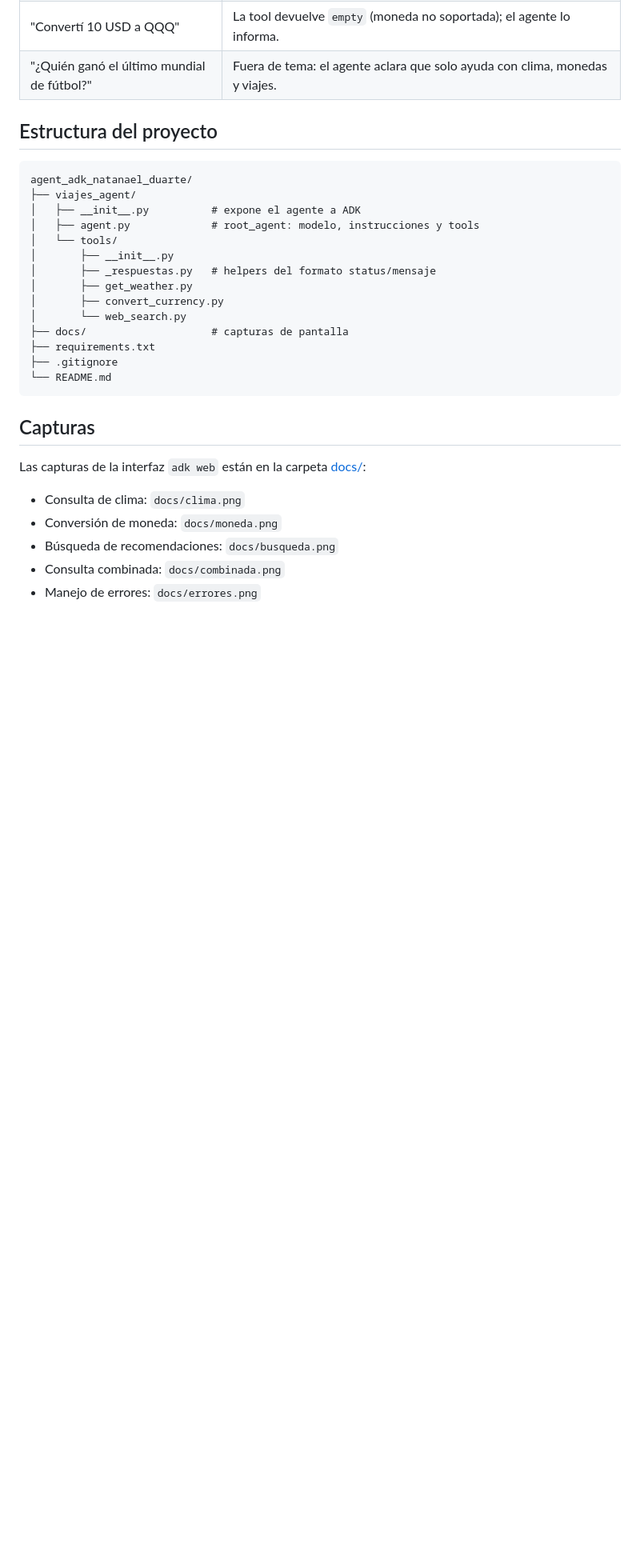
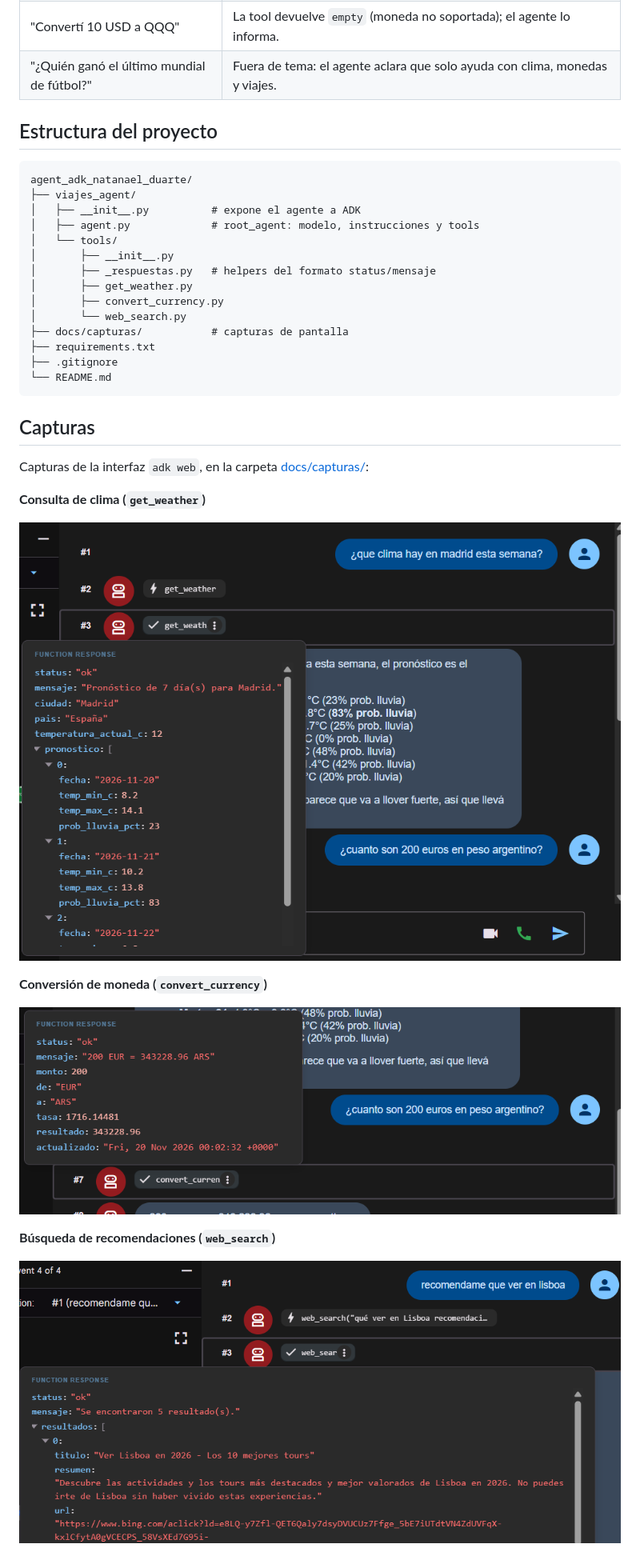
Before and after one commit to h1kkiii/agent_adk_natanael_duarte, a Markdown page: README.md, the part around the change. Shown at 80% size. GitHub-like rendering; pictures changed too: docs/capturas/clima.png (added), docs/capturas/moneda.png (added), docs/capturas/web.png (added); blank space fills up the shorter version.

Commit message:
se agregaron las capturas de adk web y se actualizó el README

```diff
--- a/README.md
+++ b/README.md
@@ -100,7 +100,7 @@ agent_adk_natanael_duarte/
 │       ├── get_weather.py
 │       ├── convert_currency.py
 │       └── web_search.py
-├── docs/                    # capturas de pantalla
+├── docs/capturas/           # capturas de pantalla
 ├── requirements.txt
 ├── .gitignore
 └── README.md
@@ -108,10 +108,16 @@ agent_adk_natanael_duarte/
 
 ## Capturas
 
-Las capturas de la interfaz `adk web` están en la carpeta [docs/](docs/):
+Capturas de la interfaz `adk web`, en la carpeta [docs/capturas/](docs/capturas/):
 
-- Consulta de clima: `docs/clima.png`
-- Conversión de moneda: `docs/moneda.png`
-- Búsqueda de recomendaciones: `docs/busqueda.png`
-- Consulta combinada: `docs/combinada.png`
-- Manejo de errores: `docs/errores.png`
+**Consulta de clima (`get_weather`)**
+
+![Consulta de clima](docs/capturas/clima.png)
+
+**Conversión de moneda (`convert_currency`)**
+
+![Conversión de moneda](docs/capturas/moneda.png)
+
+**Búsqueda de recomendaciones (`web_search`)**
+
+![Búsqueda web](docs/capturas/web.png)
```
